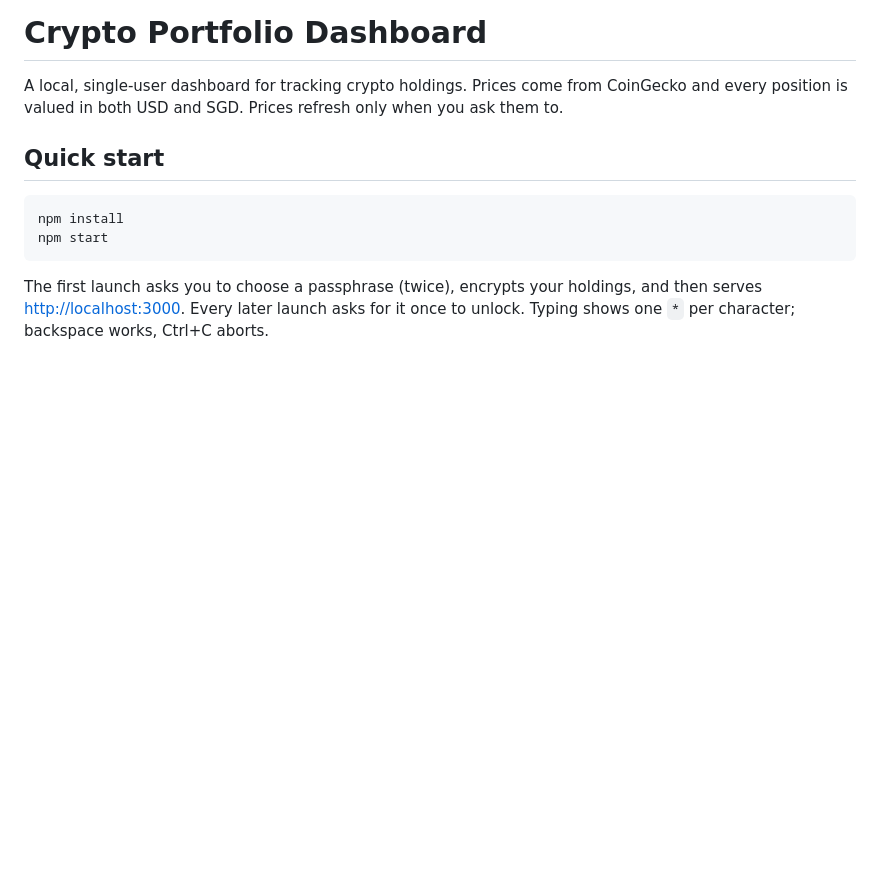
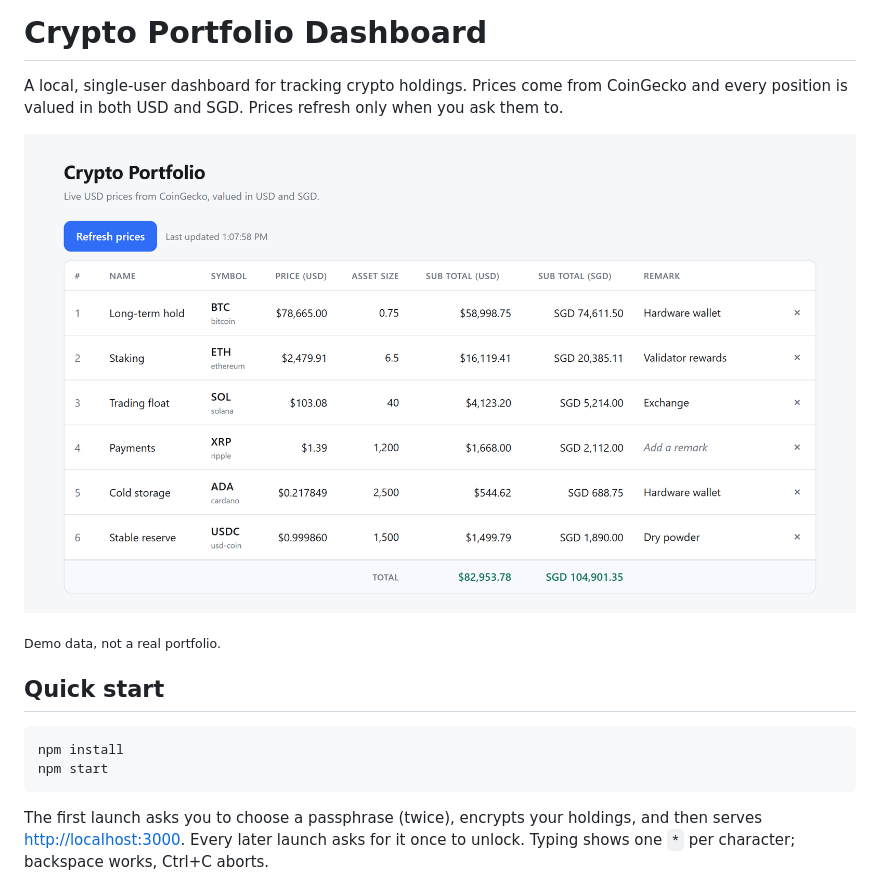
Before and after one commit to kodence/crypto-portfolio-dashboard, a Markdown page: README.md, the part around the change. Drawn GitHub-style; pictures changed too: docs/screenshot.png (added); blank space fills up the shorter version.

Commit message:
Add dashboard screenshot to the README
Captured against a throwaway demo portfolio, not real holdings.

Co-Authored-By: Claude Opus 5 <noreply@anthropic.com>

```diff
--- a/README.md
+++ b/README.md
@@ -2,6 +2,10 @@
 
 A local, single-user dashboard for tracking crypto holdings. Prices come from CoinGecko and every
 position is valued in both USD and SGD. Prices refresh only when you ask them to.
+
+![The dashboard: a table of holdings with USD and SGD sub-totals and a totals row](docs/screenshot.png)
+
+<sub>Demo data, not a real portfolio.</sub>
 
 ## Quick start
 
```
